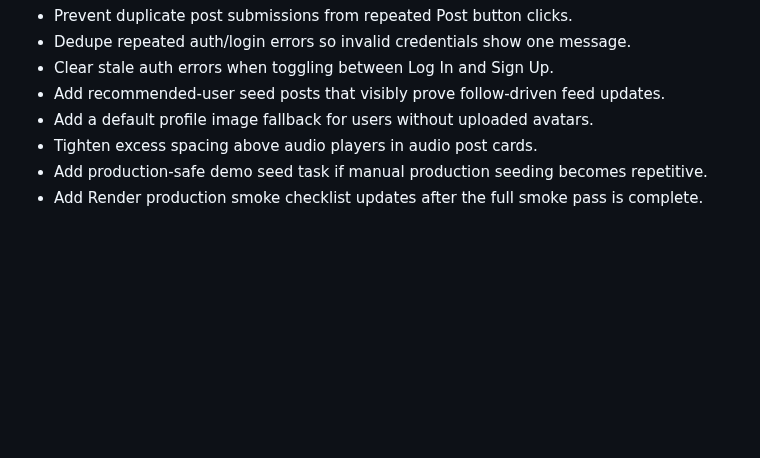
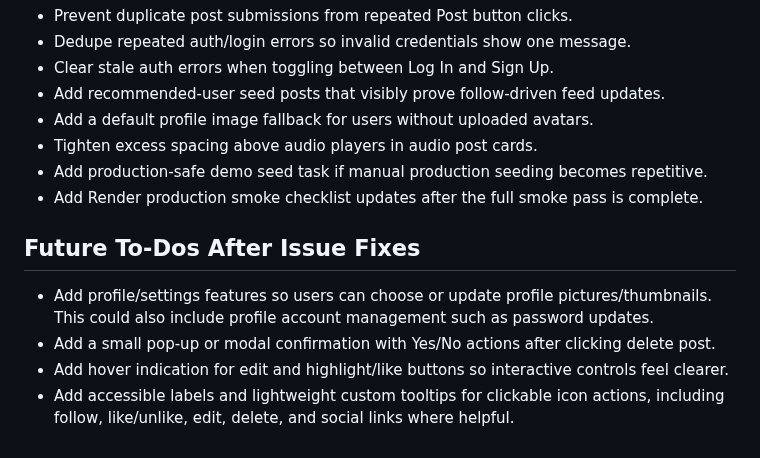
Before and after one commit to ade713/picture_me_scrolling, a Markdown page: docs/production-smoke-followups.md, the part around the change. Rendered like a GitHub page; blank space fills up the shorter version.

Commit message:
Document production UX followups
Capture future profile, delete confirmation, hover, and accessible tooltip work found during production review.

```diff
--- a/docs/production-smoke-followups.md
+++ b/docs/production-smoke-followups.md
@@ -87,3 +87,10 @@ Recommended fix:
 - Tighten excess spacing above audio players in audio post cards.
 - Add production-safe demo seed task if manual production seeding becomes repetitive.
 - Add Render production smoke checklist updates after the full smoke pass is complete.
+
+## Future To-Dos After Issue Fixes
+
+- Add profile/settings features so users can choose or update profile pictures/thumbnails. This could also include profile account management such as password updates.
+- Add a small pop-up or modal confirmation with Yes/No actions after clicking delete post.
+- Add hover indication for edit and highlight/like buttons so interactive controls feel clearer.
+- Add accessible labels and lightweight custom tooltips for clickable icon actions, including follow, like/unlike, edit, delete, and social links where helpful.
```
